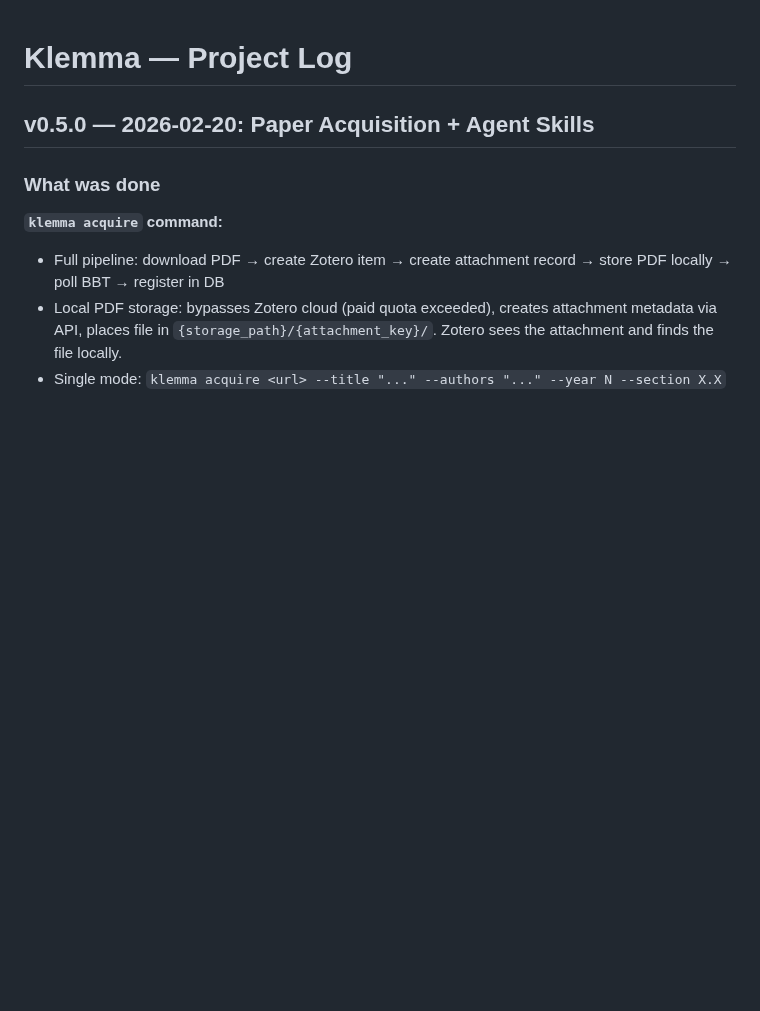
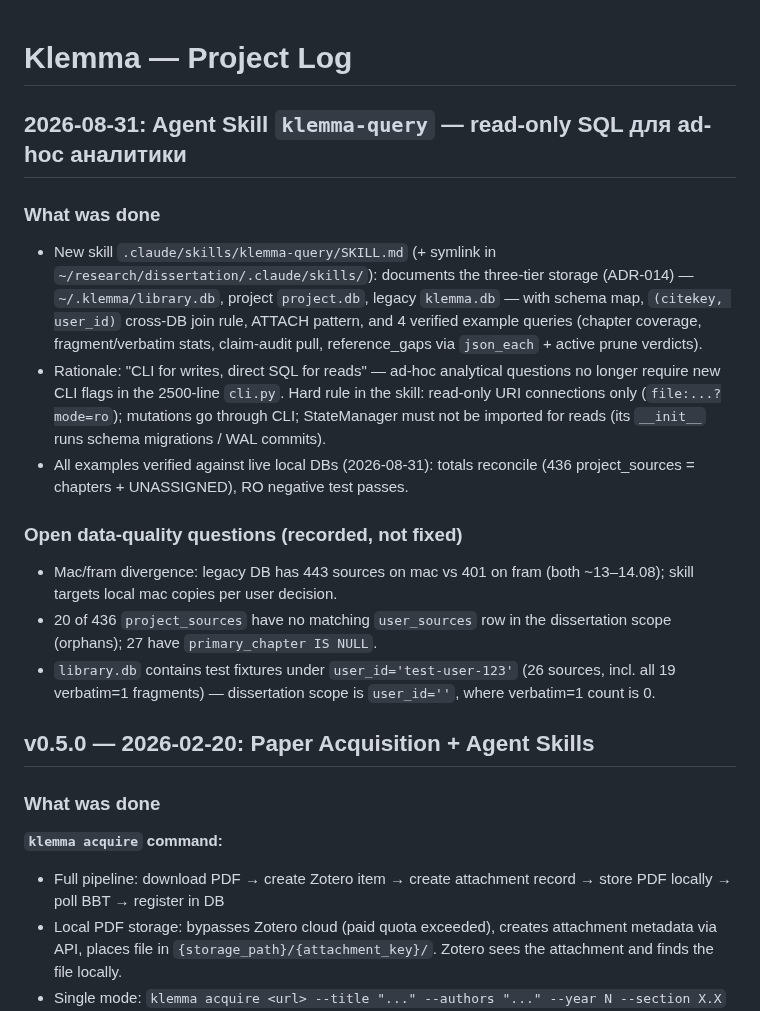
Before and after one commit to bolkhovsky/klemma, a Markdown page: PROJECT_LOG.md, the part around the change. GitHub-like rendering; blank space fills up the shorter version.

Commit message:
skills: add klemma-query — read-only SQL for ad-hoc analytics
CLI for writes, direct SQL for reads: documents three-tier storage
(ADR-014), (citekey, user_id) join rule, and 4 verified example queries,
so ad-hoc analytical questions stop growing new CLI flags.

Co-Authored-By: Claude Fable 5 <noreply@anthropic.com>

```diff
--- a/PROJECT_LOG.md
+++ b/PROJECT_LOG.md
@@ -1,4 +1,32 @@
 # Klemma — Project Log
+
+## 2026-08-31: Agent Skill `klemma-query` — read-only SQL для ad-hoc аналитики
+
+### What was done
+
+- New skill `.claude/skills/klemma-query/SKILL.md` (+ symlink in
+  `~/research/dissertation/.claude/skills/`): documents the three-tier storage
+  (ADR-014) — `~/.klemma/library.db`, project `project.db`, legacy `klemma.db` —
+  with schema map, `(citekey, user_id)` cross-DB join rule, ATTACH pattern, and
+  4 verified example queries (chapter coverage, fragment/verbatim stats,
+  claim-audit pull, reference_gaps via `json_each` + active prune verdicts).
+- Rationale: "CLI for writes, direct SQL for reads" — ad-hoc analytical
+  questions no longer require new CLI flags in the 2500-line `cli.py`.
+  Hard rule in the skill: read-only URI connections only
+  (`file:...?mode=ro`); mutations go through CLI; StateManager must not be
+  imported for reads (its `__init__` runs schema migrations / WAL commits).
+- All examples verified against live local DBs (2026-08-31): totals reconcile
+  (436 project_sources = chapters + UNASSIGNED), RO negative test passes.
+
+### Open data-quality questions (recorded, not fixed)
+
+- Mac/fram divergence: legacy DB has 443 sources on mac vs 401 on fram (both
+  ~13–14.08); skill targets local mac copies per user decision.
+- 20 of 436 `project_sources` have no matching `user_sources` row in the
+  dissertation scope (orphans); 27 have `primary_chapter IS NULL`.
+- `library.db` contains test fixtures under `user_id='test-user-123'`
+  (26 sources, incl. all 19 verbatim=1 fragments) — dissertation scope is
+  `user_id=''`, where verbatim=1 count is 0.
 
 ## v0.5.0 — 2026-02-20: Paper Acquisition + Agent Skills
 
```
Also changed, not shown: 1 other file.
